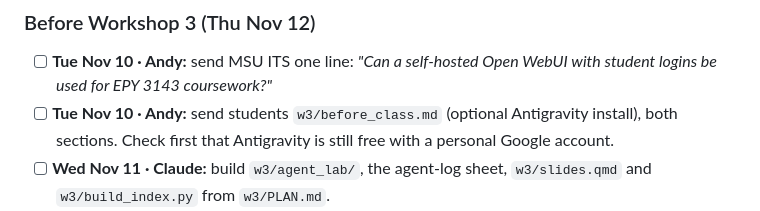
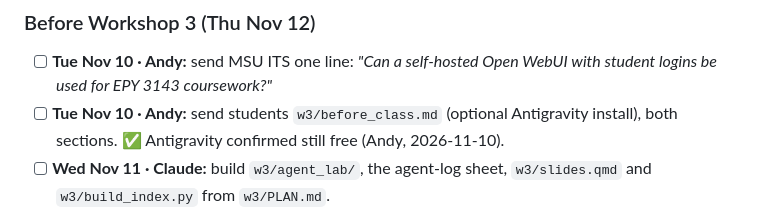
Before and after one commit to faaparrama/AI_Workshops, a Markdown page: PROGRESS.md, the part around the change. GitHub-like rendering.

Commit message:
Antigravity confirmed free

```diff
--- a/PROGRESS.md
+++ b/PROGRESS.md
@@ -63,7 +63,7 @@ Dated and concrete. Three a day at most. When an item is done, mark it ✅.
 
 ### Before Workshop 3 (Thu Nov 12)
 - [ ] **Tue Nov 10 · Andy:** send MSU ITS one line: *"Can a self-hosted Open WebUI with student logins be used for EPY 3143 coursework?"*
-- [ ] **Tue Nov 10 · Andy:** send students `w3/before_class.md` (optional Antigravity install), both sections. Check first that Antigravity is still free with a personal Google account.
+- [ ] **Tue Nov 10 · Andy:** send students `w3/before_class.md` (optional Antigravity install), both sections. ✅ Antigravity confirmed still free (Andy, 2026-11-10).
 - [ ] **Wed Nov 11 · Claude:** build `w3/agent_lab/`, the agent-log sheet, `w3/slides.qmd` and `w3/build_index.py` from `w3/PLAN.md`.
 - [ ] **Wed Nov 11 · Andy:** test the agent lab once on his Mac and record the ≈5-min run for online and non-installers. The recording is the Plan B if the live demo fails.
 - [ ] **Wed Nov 11 · Andy + Claude:** write `Week_13/02_milestone.md` (M3: HOW YOU TALK + three guardrails, at home, due Nov 15). It doesn't exist yet and has to be released with W3.
```
